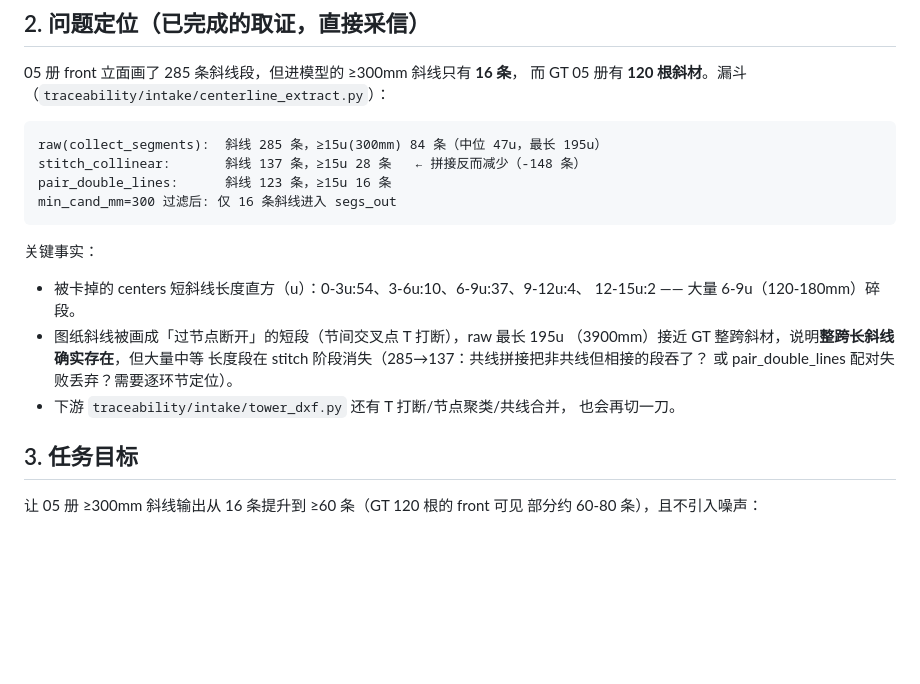
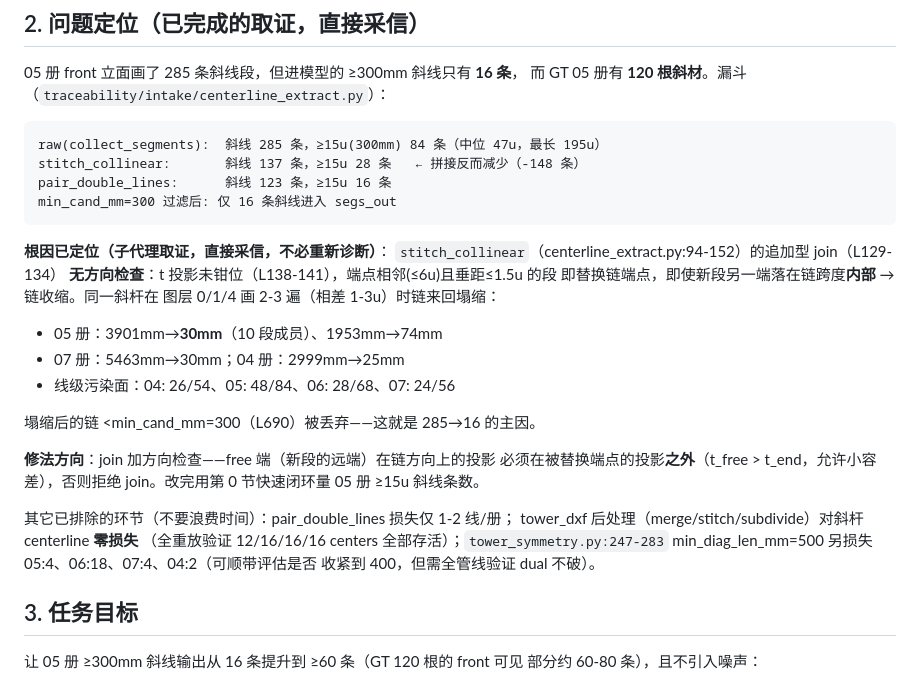
Before and after one commit to ZSN12/zotero, a Markdown page: docs/task_brief_diag_stitch.md, the part around the change. Rendered like a GitHub page; blank space fills up the shorter version.

Commit message:
docs: 任务书补充子代理根因取证（stitch_collinear 无方向检查链塌缩）

````diff
--- a/docs/task_brief_diag_stitch.md
+++ b/docs/task_brief_diag_stitch.md
@@ -40,15 +40,26 @@ pair_double_lines:      斜线 123 条，≥15u 16 条
 min_cand_mm=300 过滤后: 仅 16 条斜线进入 segs_out
 ```
 
-关键事实：
-- 被卡掉的 centers 短斜线长度直方（u）：0-3u:54、3-6u:10、6-9u:37、9-12u:4、
-  12-15u:2 —— 大量 6-9u（120-180mm）碎段。
-- 图纸斜线被画成「过节点断开」的短段（节间交叉点 T 打断），raw 最长 195u
-  （3900mm）接近 GT 整跨斜材，说明**整跨长斜线确实存在**，但大量中等
-  长度段在 stitch 阶段消失（285→137：共线拼接把非共线但相接的段吞了？
-  或 pair_double_lines 配对失败丢弃？需要逐环节定位）。
-- 下游 `traceability/intake/tower_dxf.py` 还有 T 打断/节点聚类/共线合并，
-  也会再切一刀。
+**根因已定位（子代理取证，直接采信，不必重新诊断）**：
+`stitch_collinear`（centerline_extract.py:94-152）的追加型 join（L129-134）
+**无方向检查**：t 投影未钳位（L138-141），端点相邻(≤6u)且垂距≤1.5u 的段
+即替换链端点，即使新段另一端落在链跨度**内部** → 链收缩。同一斜杆在
+图层 0/1/4 画 2-3 遍（相差 1-3u）时链来回塌缩：
+- 05 册：3901mm→**30mm**（10 段成员）、1953mm→74mm
+- 07 册：5463mm→30mm；04 册：2999mm→25mm
+- 线级污染面：04: 26/54、05: 48/84、06: 28/68、07: 24/56
+
+塌缩后的链 <min_cand_mm=300（L690）被丢弃——这就是 285→16 的主因。
+
+**修法方向**：join 加方向检查——free 端（新段的远端）在链方向上的投影
+必须在被替换端点的投影**之外**（t_free > t_end，允许小容差），否则拒绝
+join。改完用第 0 节快速闭环量 05 册 ≥15u 斜线条数。
+
+其它已排除的环节（不要浪费时间）：pair_double_lines 损失仅 1-2 线/册；
+tower_dxf 后处理（merge/stitch/subdivide）对斜杆 centerline **零损失**
+（全重放验证 12/16/16/16 centers 全部存活）；`tower_symmetry.py:247-283`
+min_diag_len_mm=500 另损失 05:4、06:18、07:4、04:2（可顺带评估是否
+收紧到 400，但需全管线验证 dual 不破）。
 
 ## 3. 任务目标
 
````
